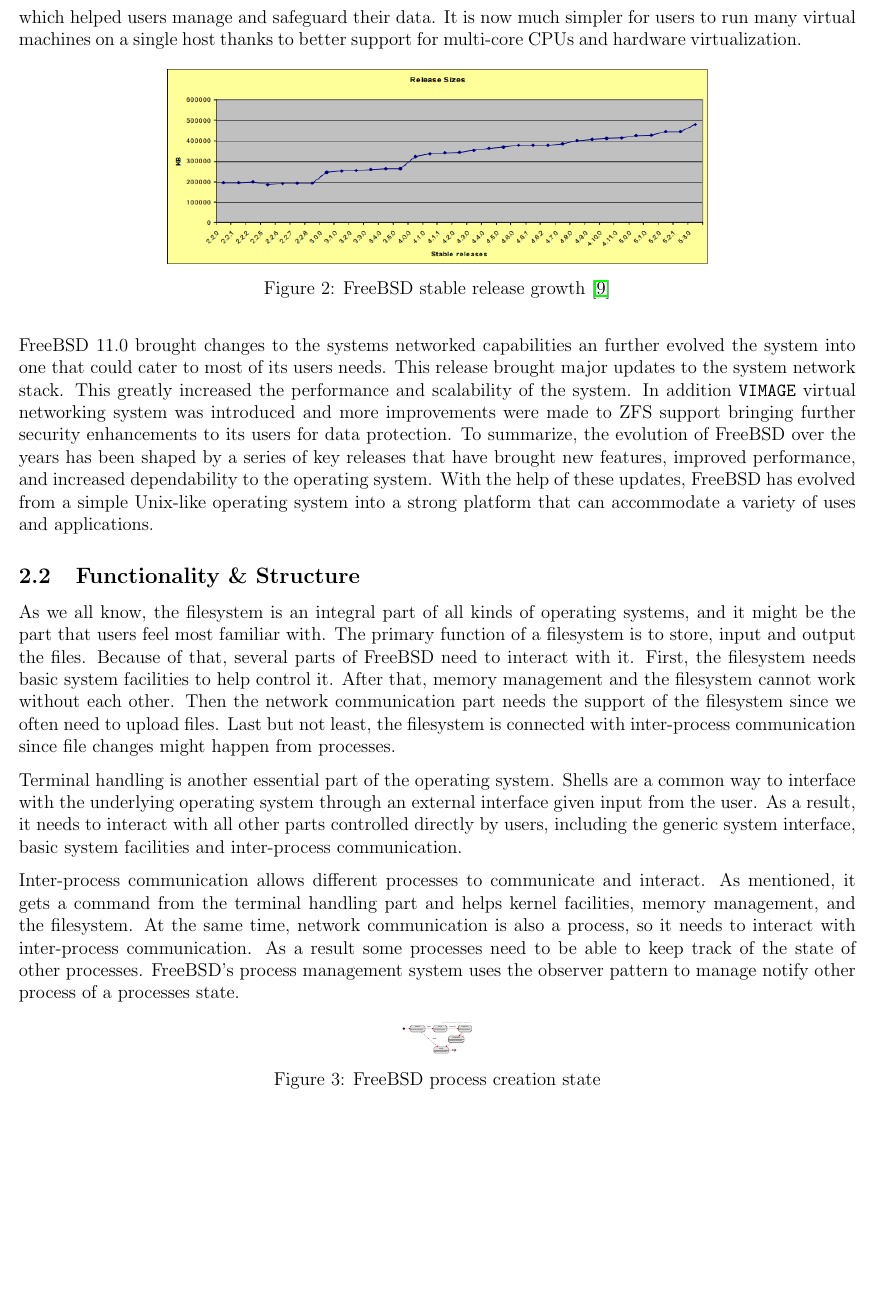
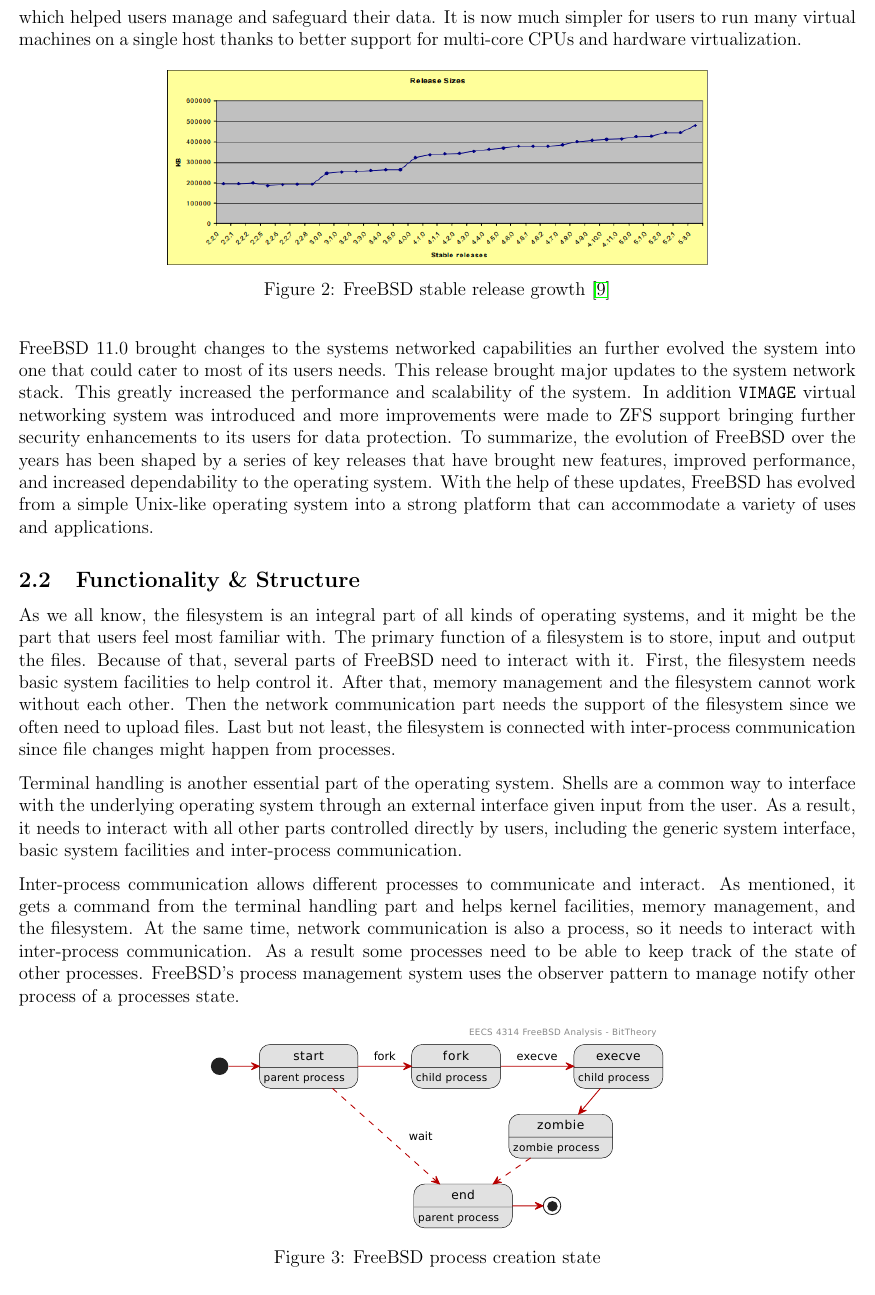
Before and after one commit to BitTheoryProject/eecs4314-reports, a LaTeX paper (a1/report.tex): part of page 6 of 15, cut so that both start at the same text, the shorter picture padded with empty space. Compiled offline with pdfLaTeX.

Commit message:
Changed A1 process sate diagram size

```diff
--- a/a1/report.tex
+++ b/a1/report.tex
@@ -232,7 +232,7 @@
 Inter-process communication allows different processes to communicate and interact. As mentioned, it gets a command from the terminal handling part and helps kernel facilities, memory management, and the filesystem. At the same time, network communication is also a process, so it needs to interact with inter-process communication. As a result some processes need to be able to keep track of the state of other processes. FreeBSD's process management system uses the observer pattern to manage notify other process of a processes state.
 \begin{figure}[!htb]
 	\centering
-	\includegraphics[width = 46pt]{assets/state_diagrams/process-state.pdf}
+	\includegraphics[width = 300pt]{assets/state_diagrams/process-state.pdf}
 	\caption{FreeBSD process creation state}
 \end{figure}
 
```
